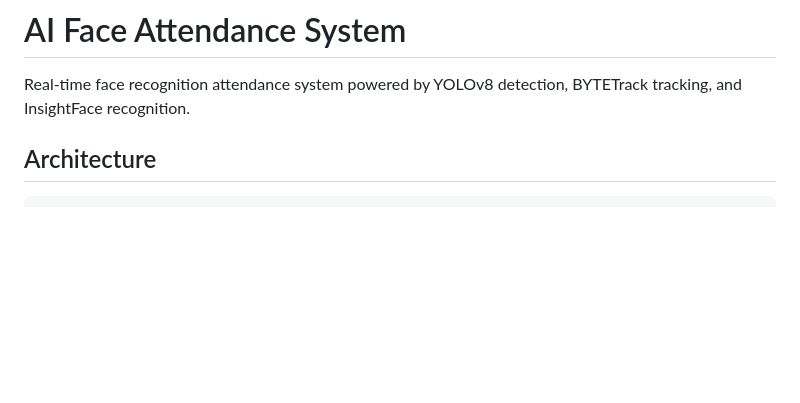
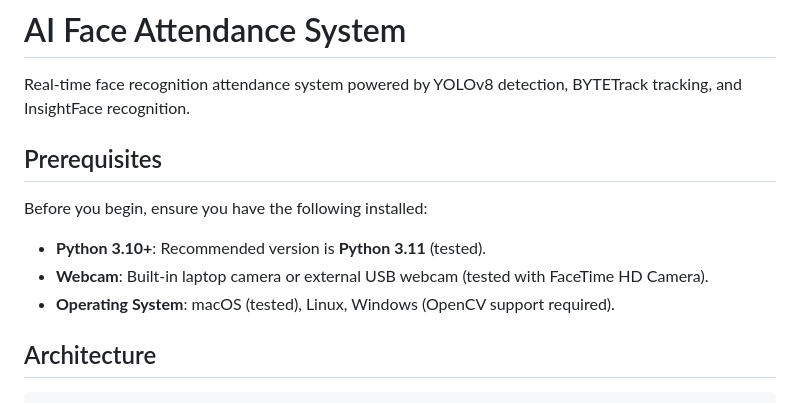
Before and after one commit to brucetseng625-tech/attendance-system, a Markdown page: README.md, the part around the change. Drawn GitHub-style; blank space fills up the shorter version.

Commit message:
docs: add Prerequisites section to README

```diff
--- a/README.md
+++ b/README.md
@@ -1,6 +1,14 @@
 # AI Face Attendance System
 
 Real-time face recognition attendance system powered by YOLOv8 detection, BYTETrack tracking, and InsightFace recognition.
+
+## Prerequisites
+
+Before you begin, ensure you have the following installed:
+
+* **Python 3.10+**: Recommended version is **Python 3.11** (tested).
+* **Webcam**: Built-in laptop camera or external USB webcam (tested with FaceTime HD Camera).
+* **Operating System**: macOS (tested), Linux, Windows (OpenCV support required).
 
 ## Architecture
 
```
